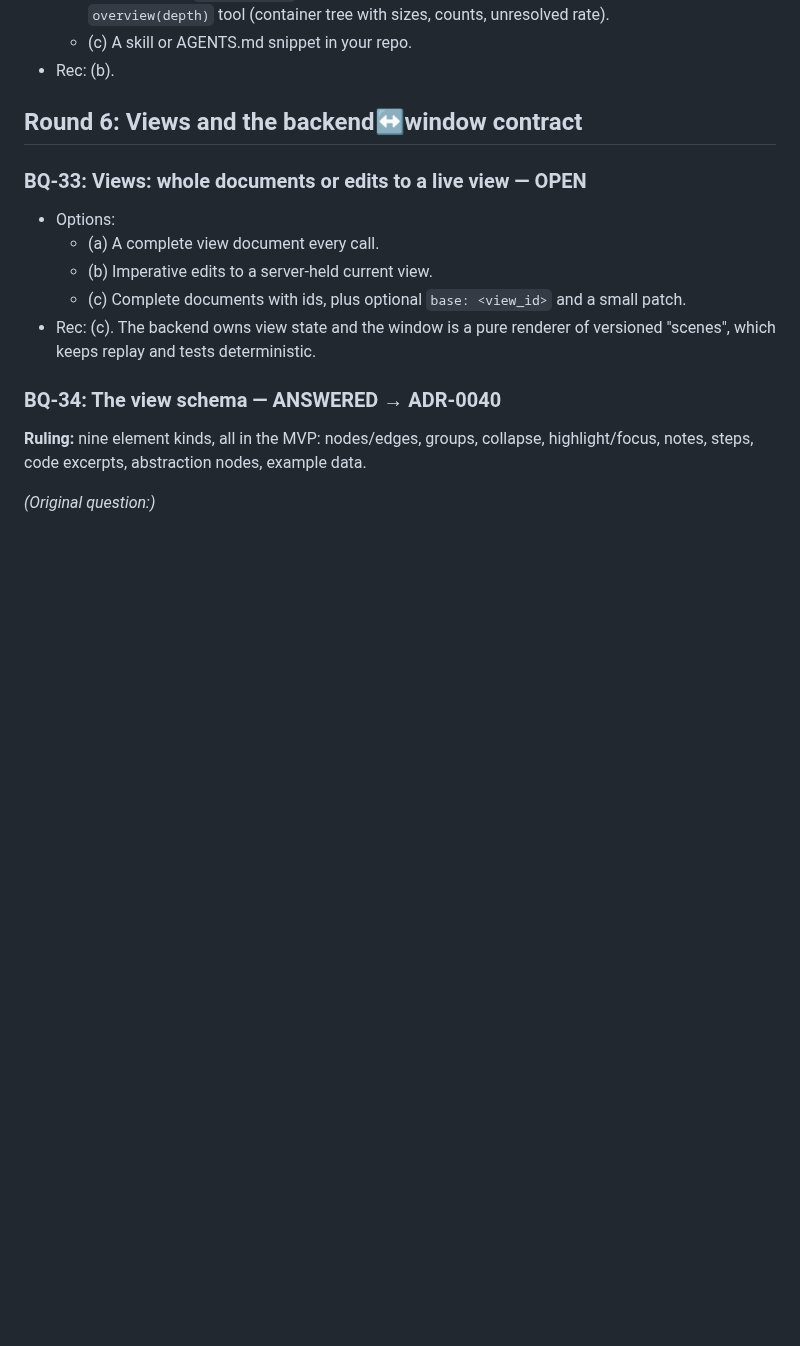
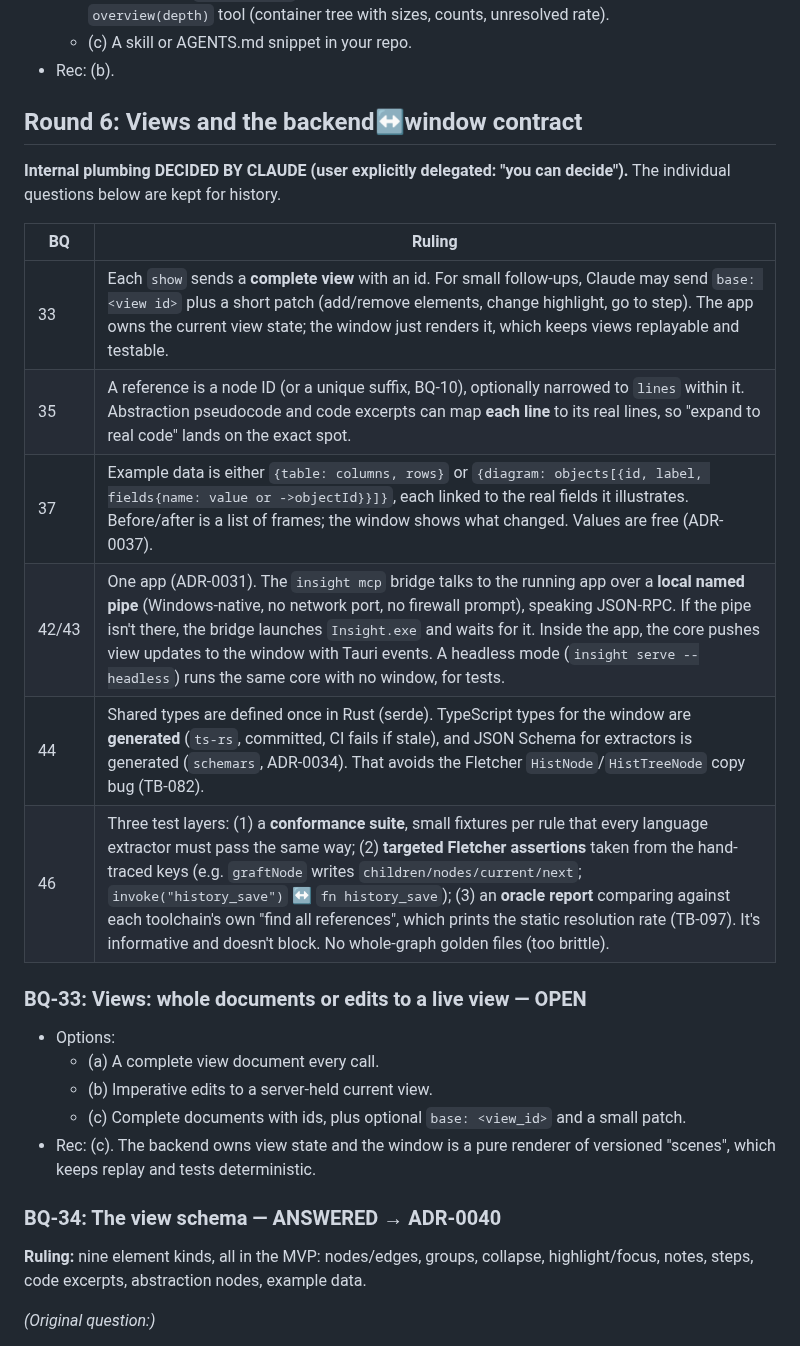
Before and after one commit to andrewsalinas09/Insight, a Markdown page: docs/BUILD-QUESTIONS.md, the part around the change. Drawn GitHub-style; blank space fills up the shorter version.

Commit message:
Round 6 internals and BQ-46 decided by Claude, delegated
View sending, line-level references, example-data format, bridge-to-app named pipe,
generated shared types, and the three-layer test strategy.

Co-Authored-By: Claude Opus 5.5 <noreply@anthropic.com>

```diff
--- a/docs/BUILD-QUESTIONS.md
+++ b/docs/BUILD-QUESTIONS.md
@@ -399,6 +399,17 @@ What's the first thing that runs, and what's its pass condition?
 
 ## Round 6: Views and the backend↔window contract
 
+**Internal plumbing DECIDED BY CLAUDE (user explicitly delegated: "you can decide").** The individual questions below are kept for history.
+
+| BQ | Ruling |
+|---|---|
+| 33 | Each `show` sends a **complete view** with an id. For small follow-ups, Claude may send `base: <view id>` plus a short patch (add/remove elements, change highlight, go to step). The app owns the current view state; the window just renders it, which keeps views replayable and testable. |
+| 35 | A reference is a node ID (or a unique suffix, BQ-10), optionally narrowed to `lines` within it. Abstraction pseudocode and code excerpts can map **each line** to its real lines, so "expand to real code" lands on the exact spot. |
+| 37 | Example data is either `{table: columns, rows}` or `{diagram: objects[{id, label, fields{name: value or ->objectId}}]}`, each linked to the real fields it illustrates. Before/after is a list of frames; the window shows what changed. Values are free (ADR-0037). |
+| 42/43 | One app (ADR-0031). The `insight mcp` bridge talks to the running app over a **local named pipe** (Windows-native, no network port, no firewall prompt), speaking JSON-RPC. If the pipe isn't there, the bridge launches `Insight.exe` and waits for it. Inside the app, the core pushes view updates to the window with Tauri events. A headless mode (`insight serve --headless`) runs the same core with no window, for tests. |
+| 44 | Shared types are defined once in Rust (serde). TypeScript types for the window are **generated** (`ts-rs`, committed, CI fails if stale), and JSON Schema for extractors is generated (`schemars`, ADR-0034). That avoids the Fletcher `HistNode`/`HistTreeNode` copy bug (TB-082). |
+| 46 | Three test layers: (1) a **conformance suite**, small fixtures per rule that every language extractor must pass the same way; (2) **targeted Fletcher assertions** taken from the hand-traced keys (e.g. `graftNode` writes `children/nodes/current/next`; `invoke("history_save")` ↔ `fn history_save`); (3) an **oracle report** comparing against each toolchain's own "find all references", which prints the static resolution rate (TB-097). It's informative and doesn't block. No whole-graph golden files (too brittle). |
+
 ### BQ-33: Views: whole documents or edits to a live view — OPEN
 - Options:
   - (a) A complete view document every call.
```
